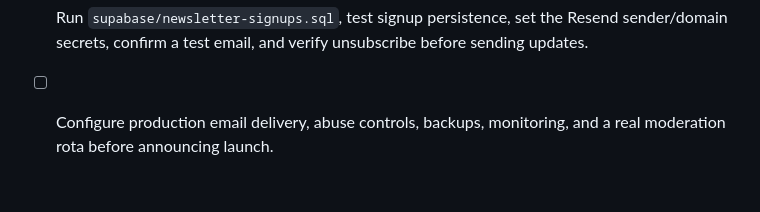
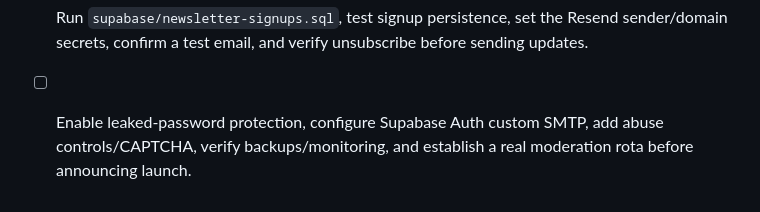
Before and after one commit to bloomiedceo/BLOOM, a Markdown page: README.md, the part around the change. GitHub-like rendering.

Commit message:
Update newsletter provider and launch security checklist

```diff
--- a/README.md
+++ b/README.md
@@ -98,4 +98,4 @@ GitHub Actions runs JavaScript syntax checks and `scripts/check-bloom.mjs`, whic
 - [ ] Verify RLS for every table and test unauthorized reads/writes; never use the service-role key in the browser.
 - [ ] Customize and review the privacy notice, community rules, age policy, affiliate disclosures, contact route, and moderation/appeal process.
 - [ ] Run `supabase/newsletter-signups.sql`, test signup persistence, set the Resend sender/domain secrets, confirm a test email, and verify unsubscribe before sending updates.
-- [ ] Configure production email delivery, abuse controls, backups, monitoring, and a real moderation rota before announcing launch.
+- [ ] Enable leaked-password protection, configure Supabase Auth custom SMTP, add abuse controls/CAPTCHA, verify backups/monitoring, and establish a real moderation rota before announcing launch.
```
